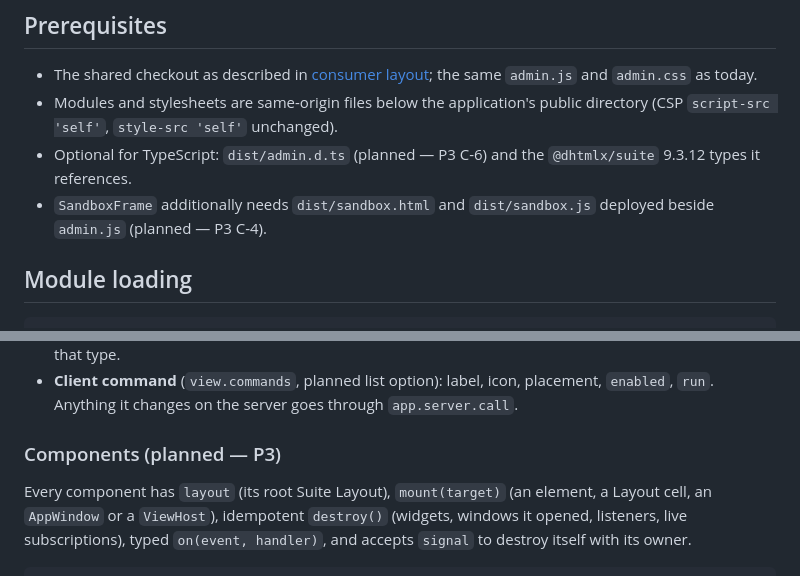
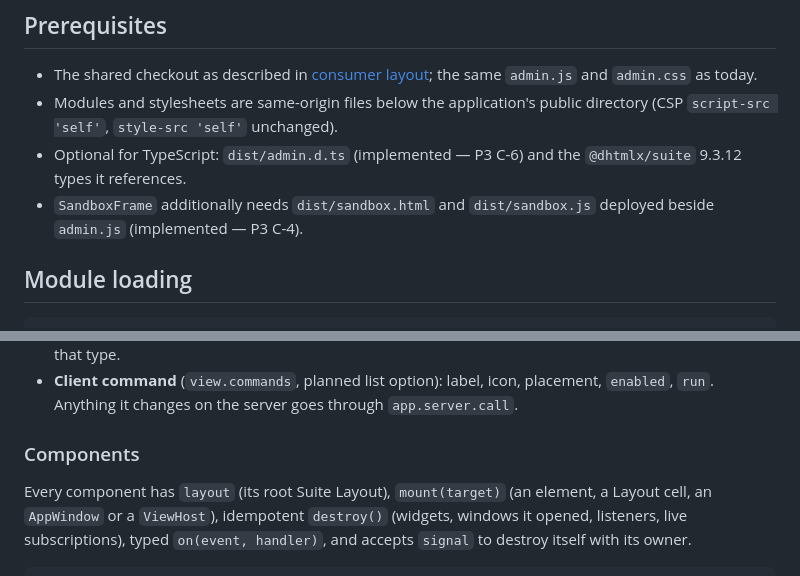
Before and after one commit to sanch78/61ade, a Markdown page: docs/toolkit.md, 2 parts joined by grey strips. GitHub-like rendering.

```diff
--- a/docs/toolkit.md
+++ b/docs/toolkit.md
@@ -37,10 +38,10 @@ supported; the starter admin and tenant demo stay declarative.
   `admin.css` as today.
 - Modules and stylesheets are same-origin files below the application's public
   directory (CSP `script-src 'self'`, `style-src 'self'` unchanged).
-- Optional for TypeScript: `dist/admin.d.ts` (planned — P3 C-6) and the
+- Optional for TypeScript: `dist/admin.d.ts` (implemented — P3 C-6) and the
   `@dhtmlx/suite` 9.3.12 types it references.
 - `SandboxFrame` additionally needs `dist/sandbox.html` and `dist/sandbox.js`
-  deployed beside `admin.js` (planned — P3 C-4).
+  deployed beside `admin.js` (implemented — P3 C-4).
 
 <a id="module-loading"></a>
 
@@ -218,7 +219,7 @@ app.commands.register("demo.copy-text", { label: "Másolás szövegként", place
 
 <a id="components"></a>
 
-### Components (planned — P3)
+### Components
 
 Every component has `layout` (its root Suite Layout), `mount(target)` (an
 element, a Layout cell, an `AppWindow` or a `ViewHost`), idempotent
```
Also changed, not shown: other parts of docs/toolkit.md (+13 -6 lines), docs/usage.md (+4 -2 lines).
